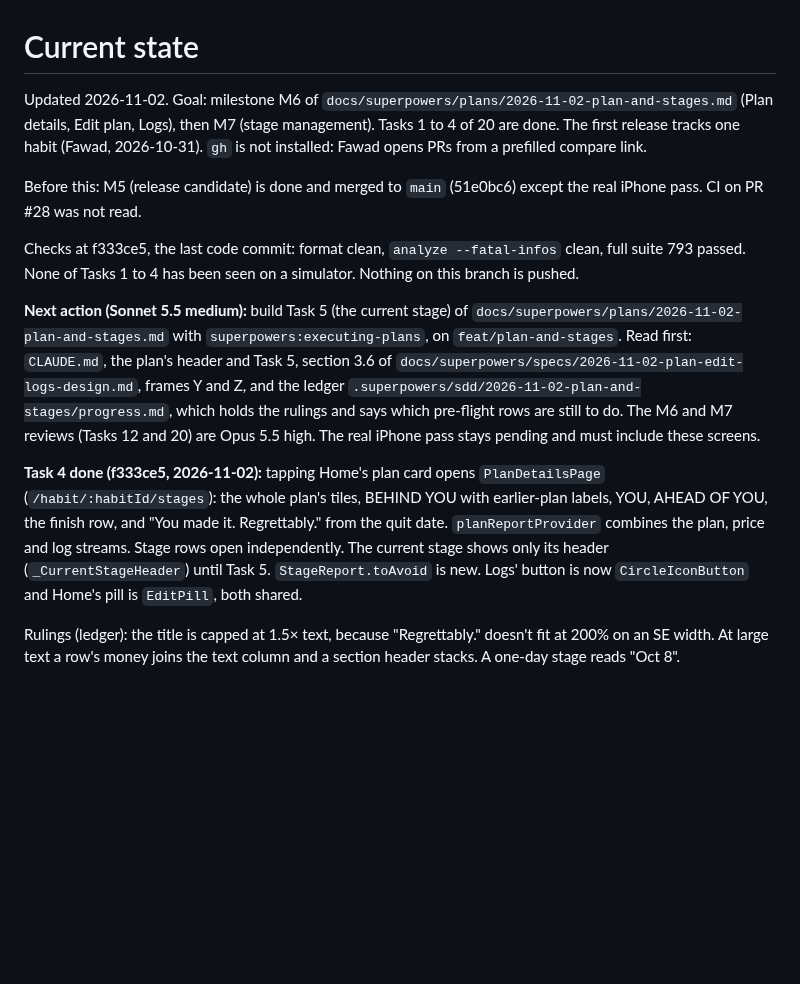
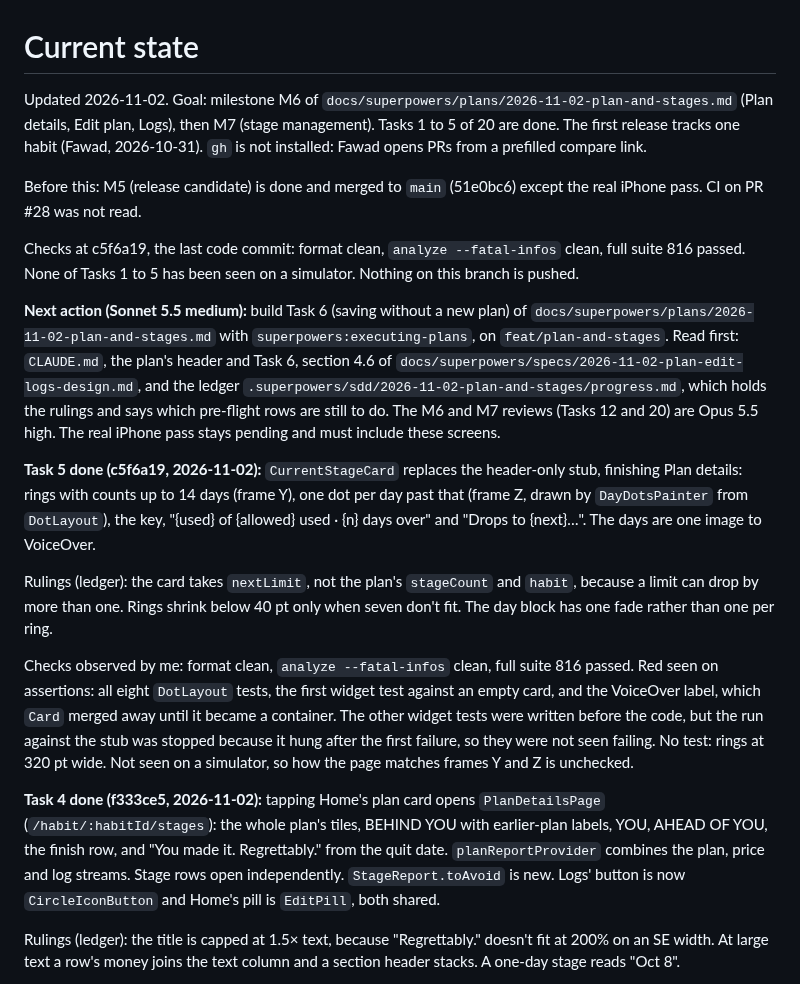
Before and after one commit to phawadshah2/exhale, a Markdown page: docs/CURRENT_STATE.md, the part around the change. GitHub-like rendering; blank space fills up the shorter version.

Commit message:
docs: record the current stage and the next task

```diff
--- a/docs/CURRENT_STATE.md
+++ b/docs/CURRENT_STATE.md
@@ -1,30 +1,45 @@
 # Current state
 
 Updated 2026-11-02. Goal: milestone M6 of `docs/superpowers/plans/2026-11-02-plan-and-stages.md`
-(Plan details, Edit plan, Logs), then M7 (stage management). Tasks 1 to 4 of 20 are done. The first
+(Plan details, Edit plan, Logs), then M7 (stage management). Tasks 1 to 5 of 20 are done. The first
 release tracks one habit (Fawad, 2026-10-31). `gh` is not installed: Fawad opens PRs from a prefilled
 compare link.
 
 Before this: M5 (release candidate) is done and merged to `main` (51e0bc6) except the real iPhone
 pass. CI on PR #28 was not read.
 
-Checks at f333ce5, the last code commit: format clean, `analyze --fatal-infos` clean, full suite 793
-passed. None of Tasks 1 to 4 has been seen on a simulator. Nothing on this branch is pushed.
+Checks at c5f6a19, the last code commit: format clean, `analyze --fatal-infos` clean, full suite 816
+passed. None of Tasks 1 to 5 has been seen on a simulator. Nothing on this branch is pushed.
 
-**Next action (Sonnet 5.5 medium):** build Task 5 (the current stage) of
+**Next action (Sonnet 5.5 medium):** build Task 6 (saving without a new plan) of
 `docs/superpowers/plans/2026-11-02-plan-and-stages.md` with `superpowers:executing-plans`, on
-`feat/plan-and-stages`. Read first: `CLAUDE.md`, the plan's header and Task 5, section 3.6 of
-`docs/superpowers/specs/2026-11-02-plan-edit-logs-design.md`, frames Y and Z, and the ledger
+`feat/plan-and-stages`. Read first: `CLAUDE.md`, the plan's header and Task 6, section 4.6 of
+`docs/superpowers/specs/2026-11-02-plan-edit-logs-design.md`, and the ledger
 `.superpowers/sdd/2026-11-02-plan-and-stages/progress.md`, which holds the rulings and says which
 pre-flight rows are still to do. The M6 and M7 reviews (Tasks 12 and 20) are Opus 5.5 high. The real
 iPhone pass stays pending and must include these screens.
 
+**Task 5 done (c5f6a19, 2026-11-02):** `CurrentStageCard` replaces the header-only stub, finishing
+Plan details: rings with counts up to 14 days (frame Y), one dot per day past that (frame Z, drawn by
+`DayDotsPainter` from `DotLayout`), the key, "{used} of {allowed} used · {n} days over" and "Drops to
+{next}…". The days are one image to VoiceOver.
+
+Rulings (ledger): the card takes `nextLimit`, not the plan's `stageCount` and `habit`, because a limit
+can drop by more than one. Rings shrink below 40 pt only when seven don't fit. The day block has one
+fade rather than one per ring.
+
+Checks observed by me: format clean, `analyze --fatal-infos` clean, full suite 816 passed. Red seen on
+assertions: all eight `DotLayout` tests, the first widget test against an empty card, and the VoiceOver
+label, which `Card` merged away until it became a container. The other widget tests were written before
+the code, but the run against the stub was stopped because it hung after the first failure, so they were
+not seen failing. No test: rings at 320 pt wide. Not seen on a simulator, so how the page matches frames
+Y and Z is unchecked.
+
 **Task 4 done (f333ce5, 2026-11-02):** tapping Home's plan card opens `PlanDetailsPage`
 (`/habit/:habitId/stages`): the whole plan's tiles, BEHIND YOU with earlier-plan labels, YOU, AHEAD OF
 YOU, the finish row, and "You made it. Regrettably." from the quit date. `planReportProvider` combines
-the plan, price and log streams. Stage rows open independently. The current stage shows only its header
-(`_CurrentStageHeader`) until Task 5. `StageReport.toAvoid` is new. Logs' button is now
-`CircleIconButton` and Home's pill is `EditPill`, both shared.
+the plan, price and log streams. Stage rows open independently. `StageReport.toAvoid` is new. Logs'
+button is now `CircleIconButton` and Home's pill is `EditPill`, both shared.
 
 Rulings (ledger): the title is capped at 1.5× text, because "Regrettably." doesn't fit at 200% on an SE
 width. At large text a row's money joins the text column and a section header stacks. A one-day stage
```
